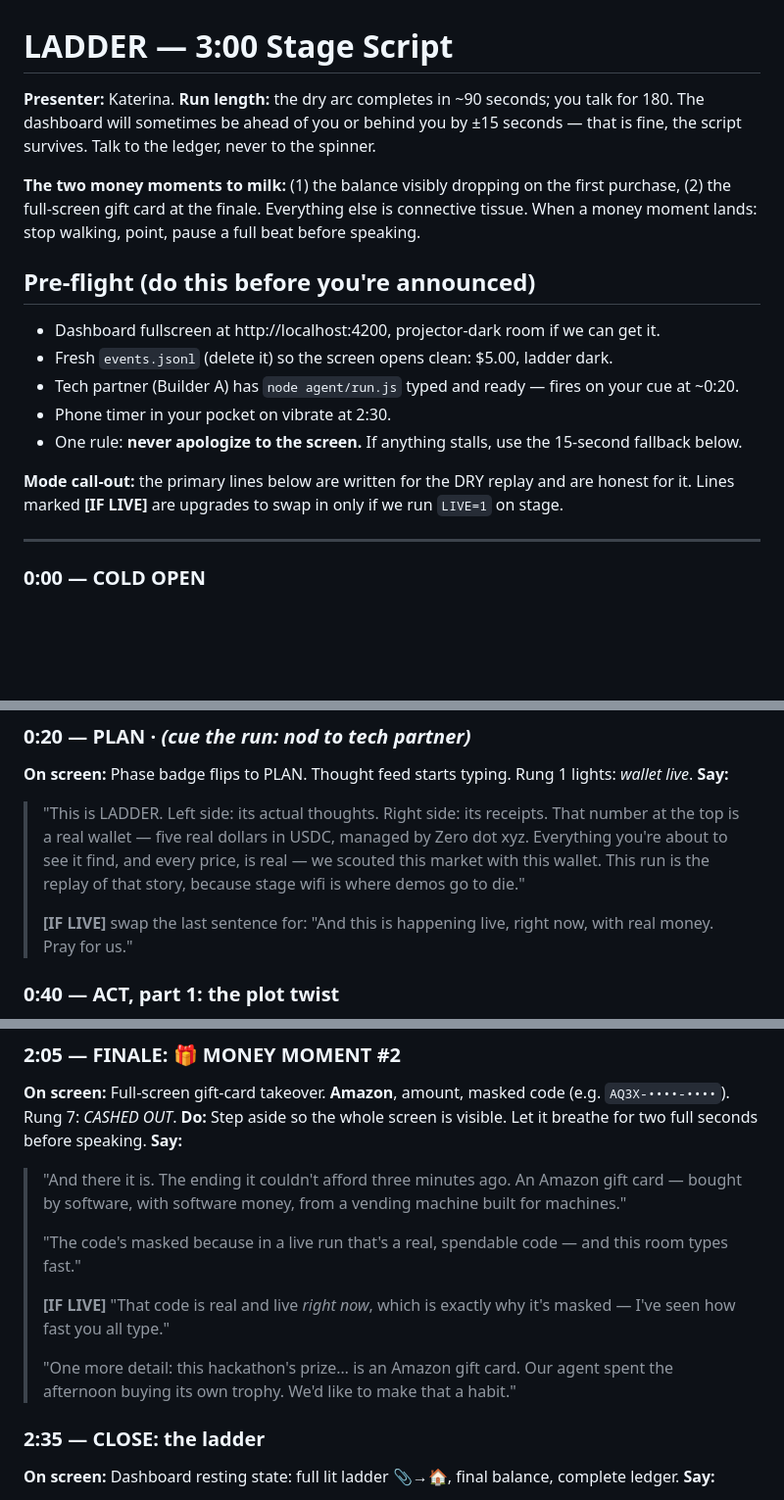
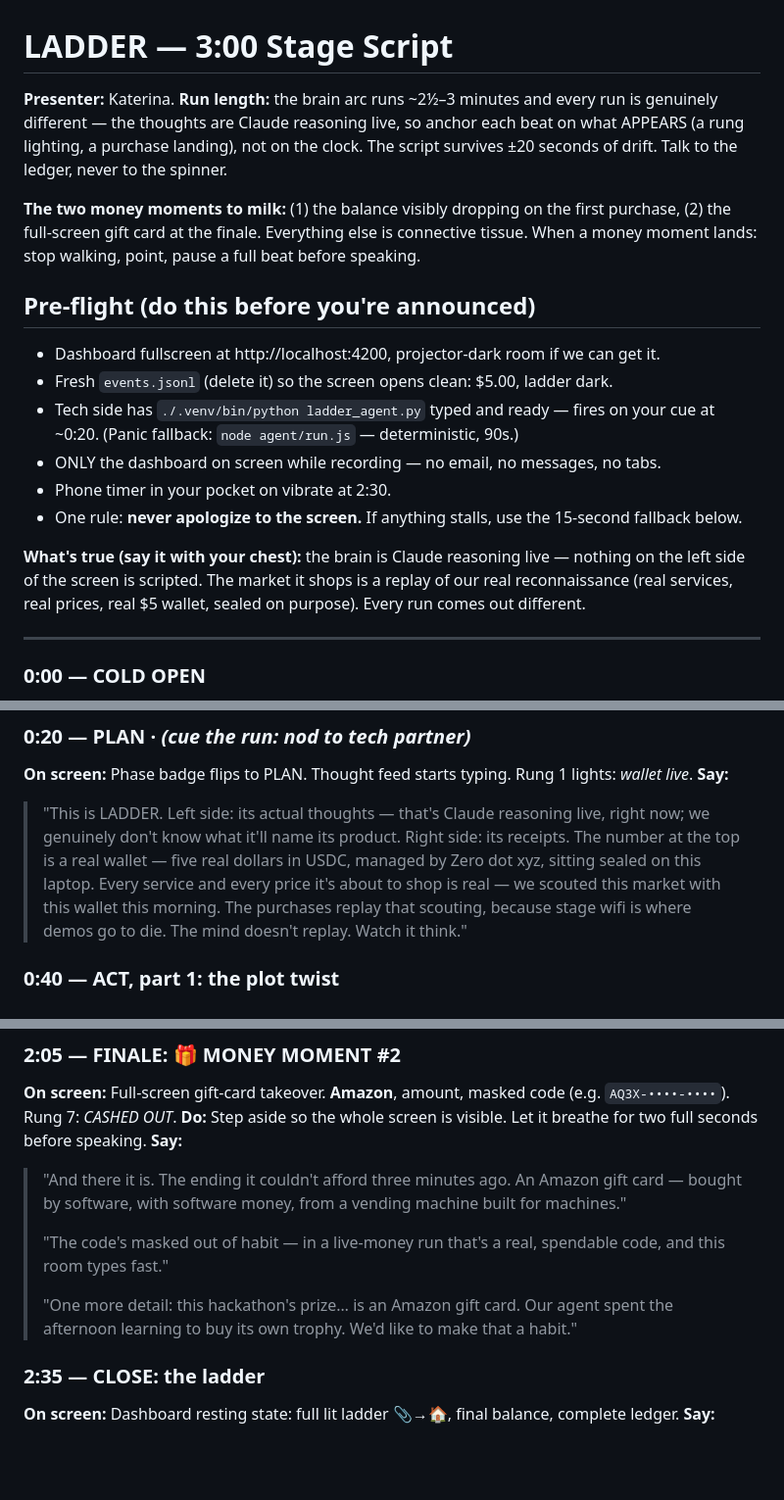
Before and after one commit to kattchh/loophackathon, a Markdown page: DEMO_SCRIPT.md, 3 parts joined by grey strips. Shown at 98% size. Rendered like a GitHub page; blank space fills up the shorter version.

```diff
--- a/DEMO_SCRIPT.md
+++ b/DEMO_SCRIPT.md
@@ -1,8 +1,9 @@
 # LADDER — 3:00 Stage Script
 
-**Presenter:** Katerina. **Run length:** the dry arc completes in ~90 seconds;
-you talk for 180. The dashboard will sometimes be ahead of you or behind you
-by ±15 seconds — that is fine, the script survives. Talk to the ledger, never
+**Presenter:** Katerina. **Run length:** the brain arc runs ~2½–3 minutes and
+every run is genuinely different — the thoughts are Claude reasoning live, so
+anchor each beat on what APPEARS (a rung lighting, a purchase landing), not on
+the clock. The script survives ±20 seconds of drift. Talk to the ledger, never
 to the spinner.
 
 **The two money moments to milk:** (1) the balance visibly dropping on the
@@ -14,13 +15,16 @@ full beat before speaking.
 
 - Dashboard fullscreen at http://localhost:4200, projector-dark room if we can get it.
 - Fresh `events.jsonl` (delete it) so the screen opens clean: $5.00, ladder dark.
-- Tech partner (Builder A) has `node agent/run.js` typed and ready — fires on your cue at ~0:20.
+- Tech side has `./.venv/bin/python ladder_agent.py` typed and ready — fires on
+  your cue at ~0:20. (Panic fallback: `node agent/run.js` — deterministic, 90s.)
+- ONLY the dashboard on screen while recording — no email, no messages, no tabs.
 - Phone timer in your pocket on vibrate at 2:30.
 - One rule: **never apologize to the screen.** If anything stalls, use the 15-second fallback below.
 
-**Mode call-out:** the primary lines below are written for the DRY replay and
-are honest for it. Lines marked **[IF LIVE]** are upgrades to swap in only if
-we run `LIVE=1` on stage.
+**What's true (say it with your chest):** the brain is Claude reasoning live —
+nothing on the left side of the screen is scripted. The market it shops is a
+replay of our real reconnaissance (real services, real prices, real $5 wallet,
+sealed on purpose). Every run comes out different.
 
 ---
 
@@ -37,14 +41,14 @@ we run `LIVE=1` on stage.
 ### 0:20 — PLAN · *(cue the run: nod to tech partner)*
 **On screen:** Phase badge flips to PLAN. Thought feed starts typing. Rung 1 lights: *wallet live*.
 **Say:**
-> "This is LADDER. Left side: its actual thoughts. Right side: its receipts.
-> That number at the top is a real wallet — five real dollars in USDC,
-> managed by Zero dot xyz. Everything you're about to see it find, and every
-> price, is real — we scouted this market with this wallet. This run is the
-> replay of that story, because stage wifi is where demos go to die."
->
-> **[IF LIVE]** swap the last sentence for: "And this is happening live,
-> right now, with real money. Pray for us."
+> "This is LADDER. Left side: its actual thoughts — that's Claude reasoning
+> live, right now; we genuinely don't know what it'll name its product.
+> Right side: its receipts. The number at the top is a real wallet — five
+> real dollars in USDC, managed by Zero dot xyz, sitting sealed on this
+> laptop. Every service and every price it's about to shop is real — we
+> scouted this market with this wallet this morning. The purchases replay
+> that scouting, because stage wifi is where demos go to die. The mind
+> doesn't replay. Watch it think."
 
 ### 0:40 — ACT, part 1: the plot twist
 **On screen:** Search event: `"gift card" → 22 services`. Inspect events with prices. Rung 2: *market scouted*.
@@ -97,14 +101,12 @@ we run `LIVE=1` on stage.
 > Amazon gift card — bought by software, with software money, from a vending
 > machine built for machines."
 >
-> "The code's masked because in a live run that's a real, spendable code —
-> and this room types fast."
->
-> **[IF LIVE]** "That code is real and live *right now*, which is exactly why
-> it's masked — I've seen how fast you all type."
+> "The code's masked out of habit — in a live-money run that's a real,
+> spendable code, and this room types fast."
 >
 > "One more detail: this hackathon's prize… is an Amazon gift card. Our agent
-> spent the afternoon buying its own trophy. We'd like to make that a habit."
+> spent the afternoon learning to buy its own trophy. We'd like to make that
+> a habit."
 
 ### 2:35 — CLOSE: the ladder
 **On screen:** Dashboard resting state: full lit ladder 📎→🏠, final balance, complete ledger.
```
Also changed, not shown: other parts of DEMO_SCRIPT.md (+4 -4 lines), DEVPOST.md (+22 -7 lines), README.md (+58 -33 lines).
